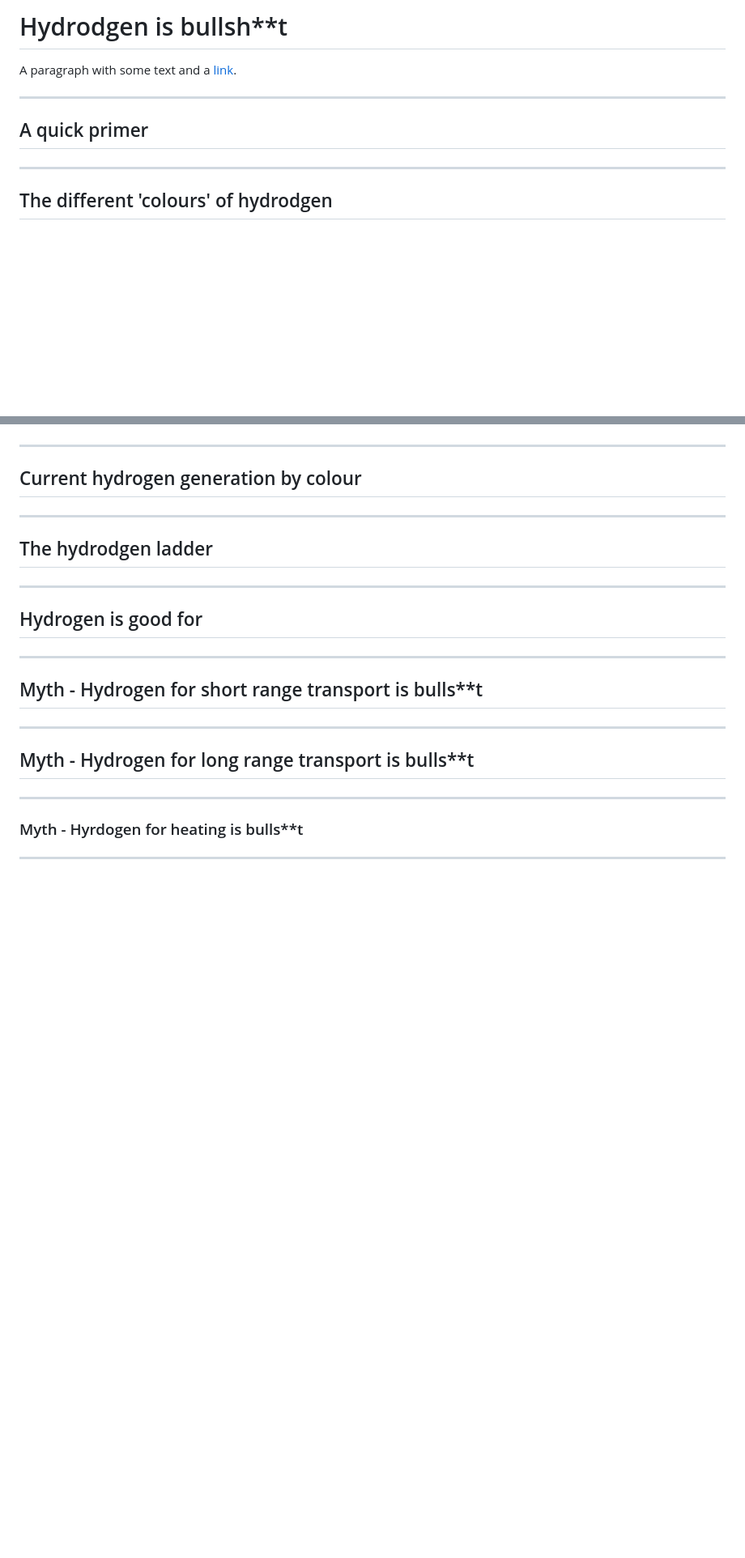
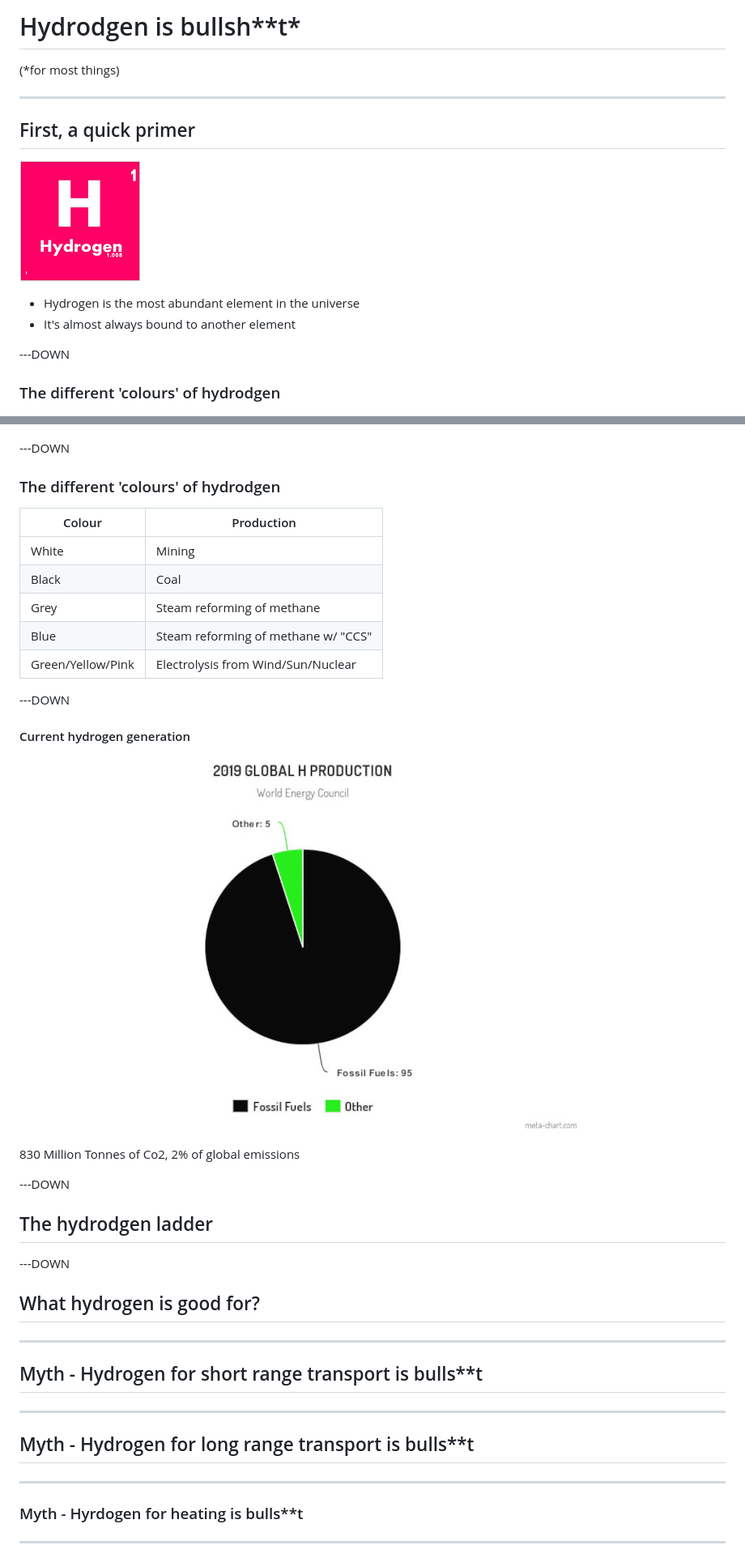
Before and after one commit to jujhars13/hydrogen.isbullshit.info, a Markdown page: src/slides.md, 2 parts joined by grey strips. Shown: that part at 81% size. Rendered like a GitHub page; pictures changed too: src/img/hydrogen-chart.jpg (added), src/img/hydrogen-symbol.jpg (added); blank space fills up the shorter version.

Commit message:
adds in more slides

```diff
--- a/src/slides.md
+++ b/src/slides.md
@@ -1,28 +1,49 @@
-# Hydrodgen is bullsh\*\*t
+# Hydrodgen is bullsh\*\*t\*
 
-A paragraph with some text and a [link](https://hakim.se).
+(\*for most things)
 
 ---
 
-## A quick primer
+## First, a quick primer
 
----
+![](img/hydrogen-symbol.jpg)
 
-## The different 'colours' of hydrodgen
+- Hydrogen is the most abundant element in the universe
+- It's almost always bound to another element
+
+---DOWN
+
+### The different 'colours' of hydrodgen
 
 ![](img/hydrogen-colours.png)
 
----
+---DOWN
 
-## Current hydrogen generation by colour
+### The different 'colours' of hydrodgen
 
----
+| Colour            | Production                          |
+| ----------------- | ----------------------------------- |
+| White             | Mining                              |
+| Black             | Coal                                |
+| Grey              | Steam reforming of methane          |
+| Blue              | Steam reforming of methane w/ "CCS" |
+| Green/Yellow/Pink | Electrolysis from Wind/Sun/Nuclear  |
+
+---DOWN
+
+#### Current hydrogen generation
+
+![](img/hydrogen-chart.jpg)
+
+830 Million Tonnes of Co2, 2% of global emissions
+
+---DOWN
 
 ## The hydrodgen ladder
 
----
+---DOWN
 
-## Hydrogen is good for
+## What hydrogen is good for?
 
 ---
 
```
Also changed, not shown: other parts of src/slides.md (+4 -4 lines), 1 other file.
